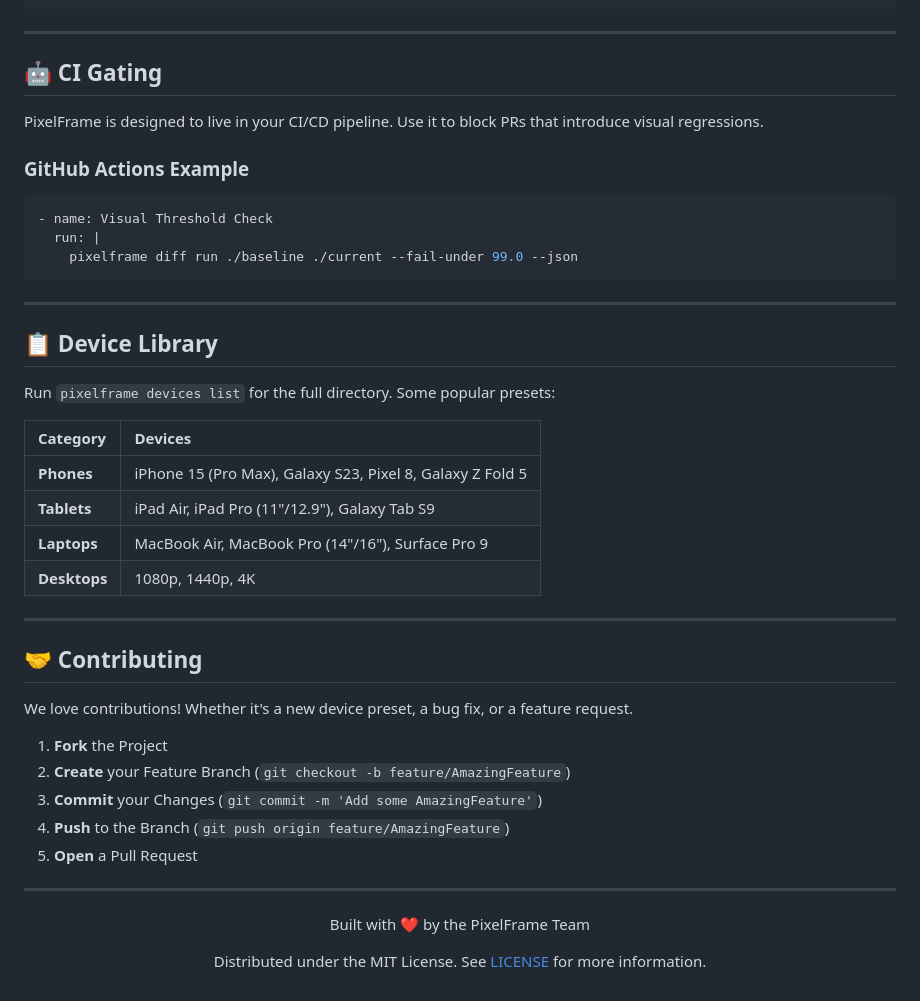
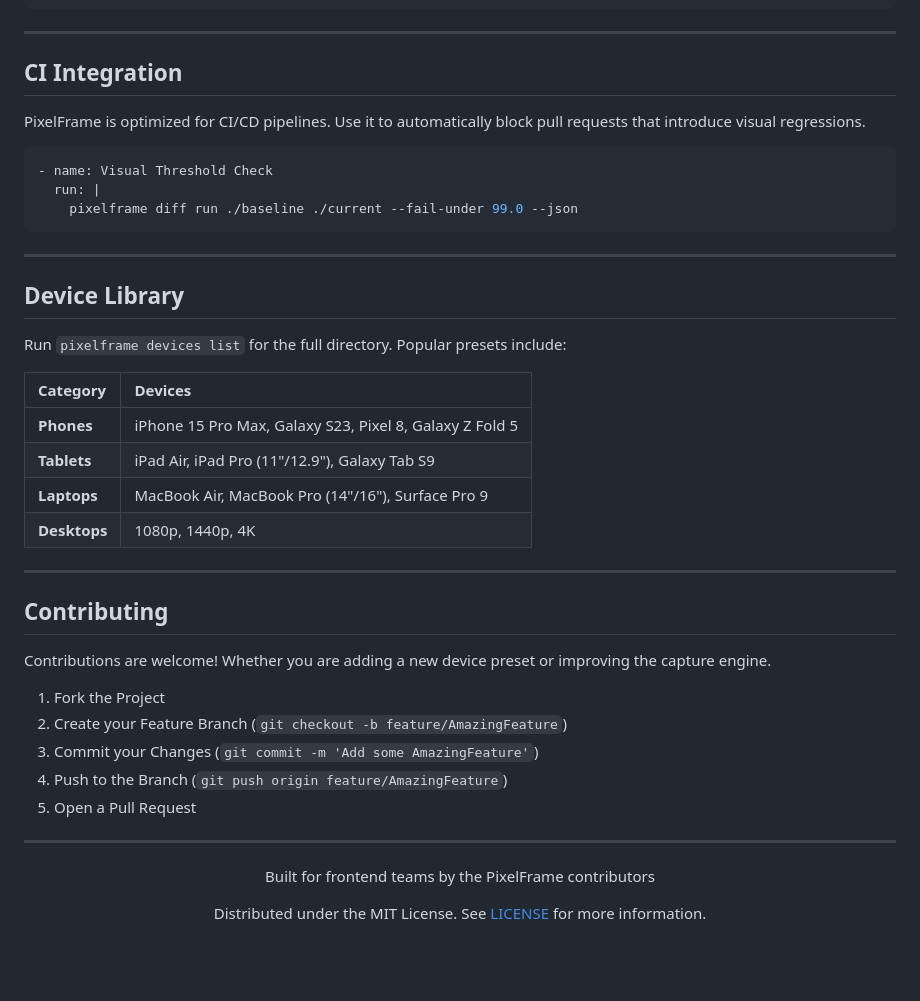
Before and after one commit to nijil71/PixelFrame, a Markdown page: README.md, the part around one of its changes. Drawn GitHub-style; blank space fills up the shorter version.

````diff
--- a/README.md
+++ b/README.md
@@ -91,11 +93,10 @@ pixelframe diff run path/to/baseline path/to/current --fail-under 98.0 --open-re
 
 ---
 
-## 🤖 CI Gating
+## CI Integration
 
-PixelFrame is designed to live in your CI/CD pipeline. Use it to block PRs that introduce visual regressions.
+PixelFrame is optimized for CI/CD pipelines. Use it to automatically block pull requests that introduce visual regressions.
 
-### GitHub Actions Example
 ```yaml
 - name: Visual Threshold Check
   run: |
@@ -104,31 +105,31 @@ PixelFrame is designed to live in your CI/CD pipeline. Use it to block PRs that
 
 ---
 
-## 📋 Device Library
-Run `pixelframe devices list` for the full directory. Some popular presets:
+## Device Library
+Run `pixelframe devices list` for the full directory. Popular presets include:
 
 | Category | Devices |
 | :--- | :--- |
-| **Phones** | iPhone 15 (Pro Max), Galaxy S23, Pixel 8, Galaxy Z Fold 5 |
+| **Phones** | iPhone 15 Pro Max, Galaxy S23, Pixel 8, Galaxy Z Fold 5 |
 | **Tablets** | iPad Air, iPad Pro (11"/12.9"), Galaxy Tab S9 |
 | **Laptops** | MacBook Air, MacBook Pro (14"/16"), Surface Pro 9 |
 | **Desktops**| 1080p, 1440p, 4K |
 
 ---
 
-## 🤝 Contributing
+## Contributing
 
-We love contributions! Whether it's a new device preset, a bug fix, or a feature request.
+Contributions are welcome! Whether you are adding a new device preset or improving the capture engine.
 
-1.  **Fork** the Project
-2.  **Create** your Feature Branch (`git checkout -b feature/AmazingFeature`)
-3.  **Commit** your Changes (`git commit -m 'Add some AmazingFeature'`)
-4.  **Push** to the Branch (`git push origin feature/AmazingFeature`)
-5.  **Open** a Pull Request
+1.  Fork the Project
+2.  Create your Feature Branch (`git checkout -b feature/AmazingFeature`)
+3.  Commit your Changes (`git commit -m 'Add some AmazingFeature'`)
+4.  Push to the Branch (`git push origin feature/AmazingFeature`)
+5.  Open a Pull Request
 
 ---
 
 <div align="center">
-  <p>Built with ❤️ by the PixelFrame Team</p>
+  <p>Built for frontend teams by the PixelFrame contributors</p>
   <p>Distributed under the MIT License. See <a href="LICENSE">LICENSE</a> for more information.</p>
 </div>
````
Also changed, not shown: other parts of README.md (+35 -33 lines), assets/banner.png (added), assets/banner1.jpeg (added).
